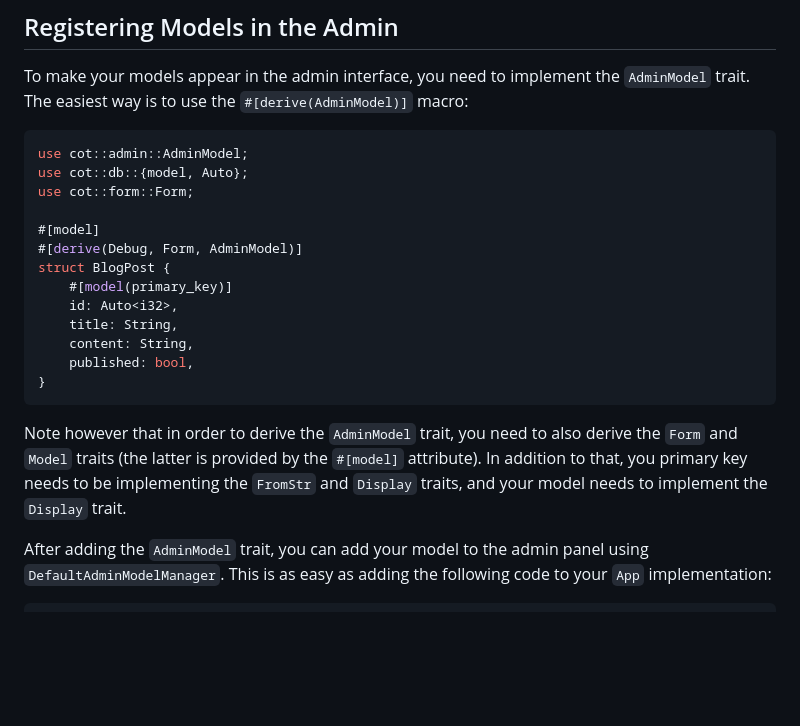
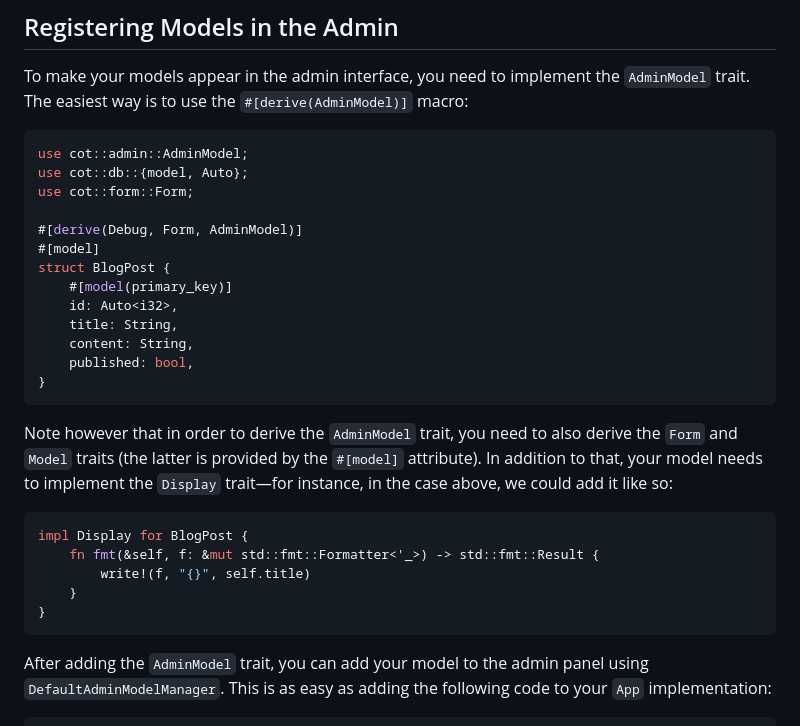
Before and after one commit to cot-rs/cot-site, a Markdown page: src/md-pages/admin-panel.md, the part around the change. Rendered like a GitHub page; blank space fills up the shorter version.

Commit message:
chore: fix the code in admin-panel.md

````diff
--- a/src/md-pages/admin-panel.md
+++ b/src/md-pages/admin-panel.md
@@ -82,8 +82,8 @@ use cot::admin::AdminModel;
 use cot::db::{model, Auto};
 use cot::form::Form;
 
+#[derive(Debug, Form, AdminModel)]
 #[model]
-#[derive(Debug, Form, AdminModel)]
 struct BlogPost {
     #[model(primary_key)]
     id: Auto<i32>,
@@ -93,7 +93,15 @@ struct BlogPost {
 }
 ```
 
-Note however that in order to derive the `AdminModel` trait, you need to also derive the `Form` and `Model` traits (the latter is provided by the `#[model]` attribute). In addition to that, you primary key needs to be implementing the `FromStr` and `Display` traits, and your model needs to implement the `Display` trait.
+Note however that in order to derive the `AdminModel` trait, you need to also derive the `Form` and `Model` traits (the latter is provided by the `#[model]` attribute). In addition to that, your model needs to implement the `Display` trait—for instance, in the case above, we could add it like so:
+
+```rust
+impl Display for BlogPost {
+    fn fmt(&self, f: &mut std::fmt::Formatter<'_>) -> std::fmt::Result {
+        write!(f, "{}", self.title)
+    }
+}
+```
 
 After adding the `AdminModel` trait, you can add your model to the admin panel using `DefaultAdminModelManager`. This is as easy as adding the following code to your `App` implementation:
 
````
